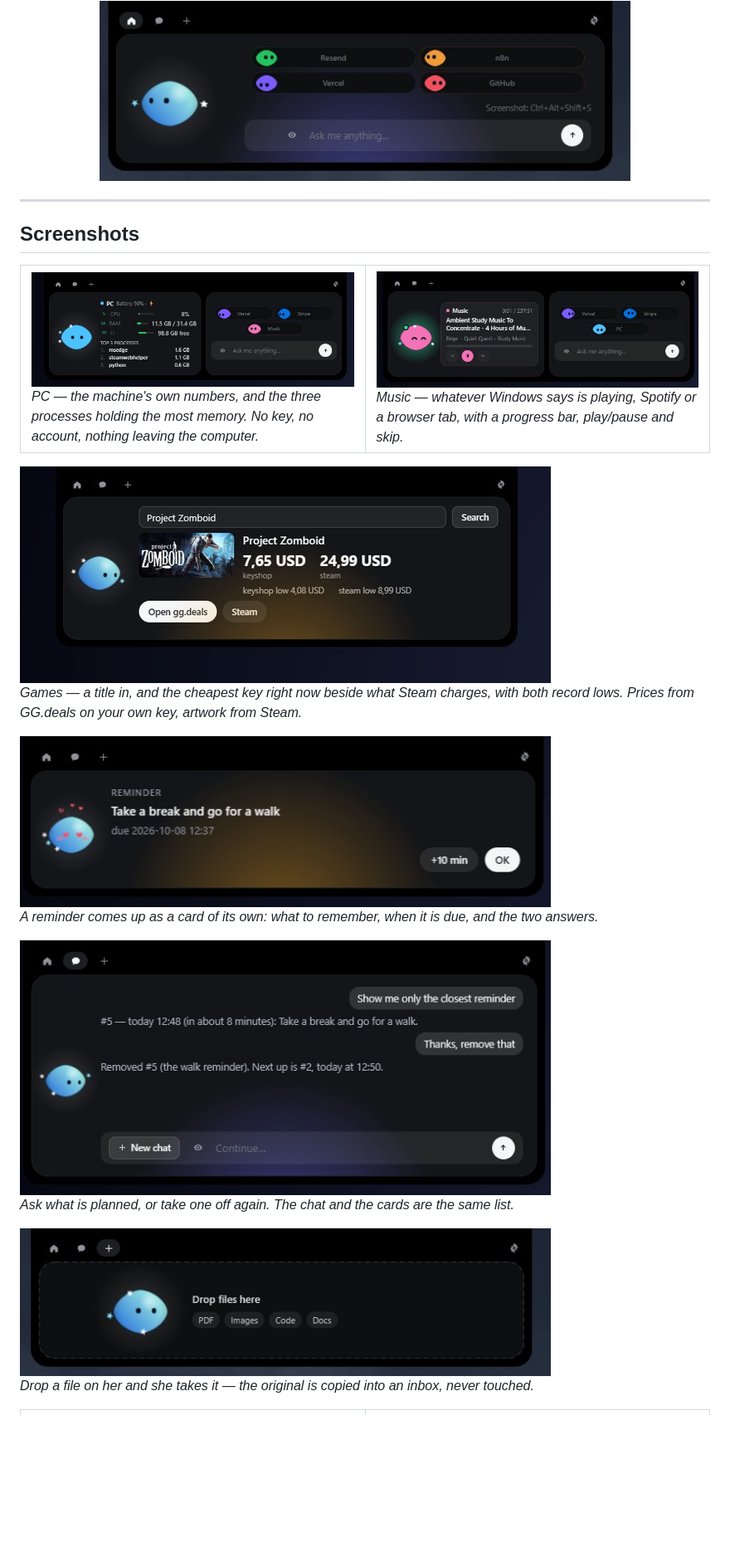
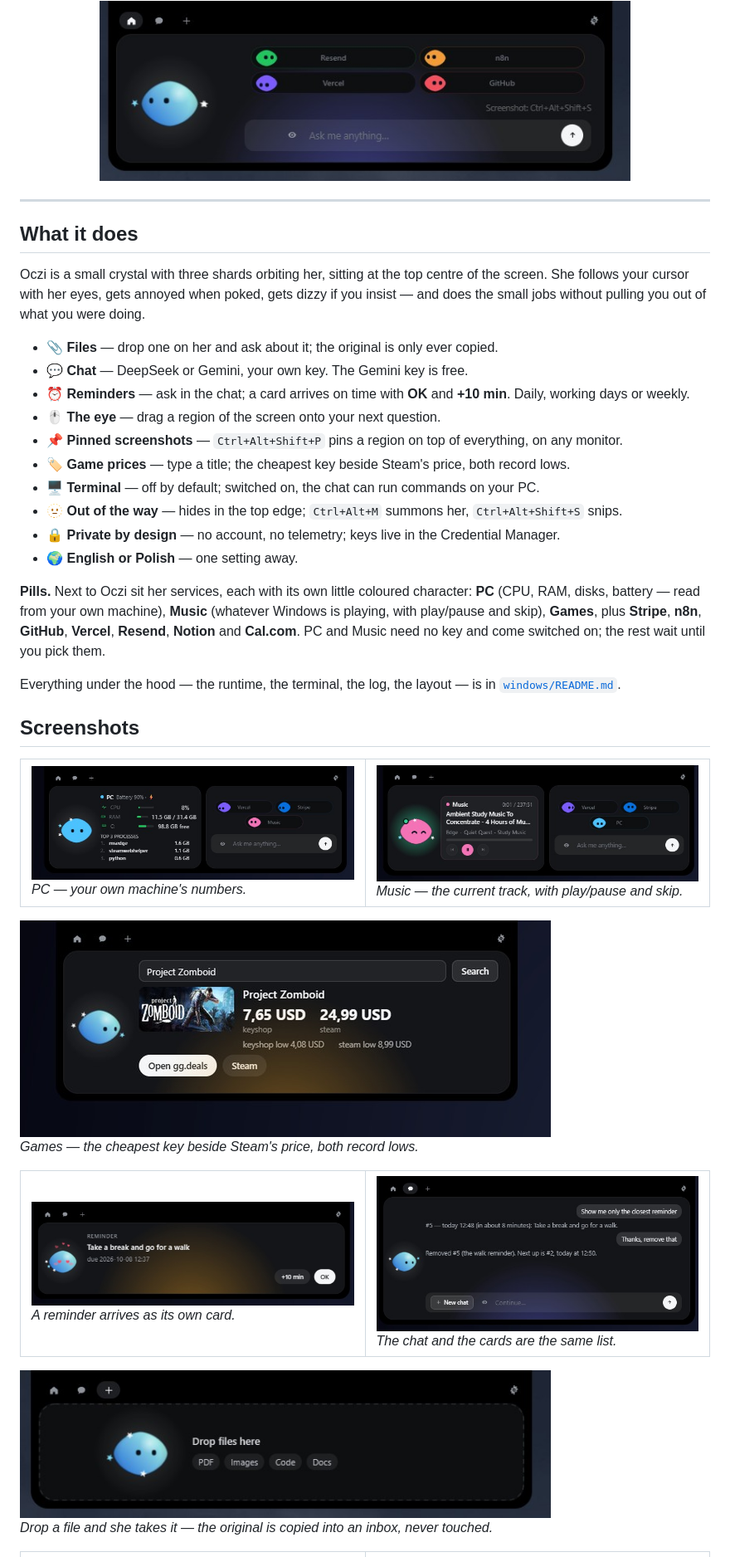
Before and after one commit to Adamowyy/oczi, a Markdown page: README.md, the part around one of its changes. Shown at 83% size. Drawn GitHub-style; blank space fills up the shorter version.

Commit message:
Give every feature a single line in the readme

```diff
--- a/README.md
+++ b/README.md
@@ -16,32 +16,59 @@ Drop a file, chat through DeepSeek or Gemini — the Gemini key is free — snap
 
 ---
 
+## What it does
+
+Oczi is a small crystal with three shards orbiting her, sitting at the top centre of the
+screen. She follows your cursor with her eyes, gets annoyed when poked, gets dizzy if you
+insist — and does the small jobs without pulling you out of what you were doing.
+
+- 📎 **Files** — drop one on her and ask about it; the original is only ever copied.
+- 💬 **Chat** — DeepSeek or Gemini, your own key. The Gemini key is free.
+- ⏰ **Reminders** — ask in the chat; a card arrives on time with **OK** and **+10 min**. Daily, working days or weekly.
+- 🖱️ **The eye** — drag a region of the screen onto your next question.
+- 📌 **Pinned screenshots** — `Ctrl+Alt+Shift+P` pins a region on top of everything, on any monitor.
+- 🏷️ **Game prices** — type a title; the cheapest key beside Steam's price, both record lows.
+- 🖥️ **Terminal** — off by default; switched on, the chat can run commands on your PC.
+- 🫥 **Out of the way** — hides in the top edge; `Ctrl+Alt+M` summons her, `Ctrl+Alt+Shift+S` snips.
+- 🔒 **Private by design** — no account, no telemetry; keys live in the Credential Manager.
+- 🌍 **English or Polish** — one setting away.
+
+**Pills.** Next to Oczi sit her services, each with its own little coloured character:
+**PC** (CPU, RAM, disks, battery — read from your own machine), **Music** (whatever Windows
+is playing, with play/pause and skip), **Games**, plus **Stripe**, **n8n**, **GitHub**,
+**Vercel**, **Resend**, **Notion** and **Cal.com**. PC and Music need no key and come
+switched on; the rest wait until you pick them.
+
+Everything under the hood — the runtime, the terminal, the log, the layout — is in
+[`windows/README.md`](windows/README.md).
+
 ## Screenshots
 
 <table>
 <tr>
-<td width="50%" valign="top"><img src="docs/integration-pc.jpg" alt="The PC pill: processor, memory, free disk space and the three processes holding the most memory" width="100%"><br>
-<em>PC — the machine's own numbers, and the three processes holding the most memory. No key, no account, nothing leaving the computer.</em></td>
-<td width="50%" valign="top"><img src="docs/integration-music.jpg" alt="The Music pill: the track Windows is playing, with a progress bar and transport buttons" width="100%"><br>
-<em>Music — whatever Windows says is playing, Spotify or a browser tab, with a progress bar, play/pause and skip.</em></td>
+<td width="50%" valign="top"><img src="docs/integration-pc.jpg" alt="The PC pill: processor, memory, free disk space and the busiest processes" width="100%"><br>
+<em>PC — your own machine's numbers.</em></td>
+<td width="50%" valign="top"><img src="docs/integration-music.jpg" alt="The Music pill: the current track, a progress bar and transport buttons" width="100%"><br>
+<em>Music — the current track, with play/pause and skip.</em></td>
 </tr>
 </table>
 
 <img src="docs/integration-games.jpg" alt="The Games card: a title search, the cover, the cheapest key beside Steam's price, and both record lows" width="640">
 
-*Games — a title in, and the cheapest key right now beside what Steam charges, with both record lows. Prices from GG.deals on your own key, artwork from Steam.*
+*Games — the cheapest key beside Steam's price, both record lows.*
 
-<img src="docs/reminder-card.jpg" alt="A reminder card: Reminder, what to remember, when it is due, and the +10 min and OK buttons" width="640">
-
-*A reminder comes up as a card of its own: what to remember, when it is due, and the two answers.*
-
-<img src="docs/reminder-chat.jpg" alt="The chat: asking which reminder is the closest one, then taking it off the list" width="640">
-
-*Ask what is planned, or take one off again. The chat and the cards are the same list.*
+<table>
+<tr>
+<td width="50%" valign="top"><img src="docs/reminder-card.jpg" alt="A reminder card with the text, the due time, and the +10 min and OK buttons" width="100%"><br>
+<em>A reminder arrives as its own card.</em></td>
+<td width="50%" valign="top"><img src="docs/reminder-chat.jpg" alt="The chat: asking which reminder is the closest one, then taking it off the list" width="100%"><br>
+<em>The chat and the cards are the same list.</em></td>
+</tr>
+</table>
 
 <img src="docs/island-drop.jpg" alt="The drop view: Drop files here, with PDF, Images, Code and Docs" width="640">
 
-*Drop a file on her and she takes it — the original is copied into an inbox, never touched.*
+*Drop a file and she takes it — the original is copied into an inbox, never touched.*
 
 <table>
 <tr>
```
Also changed, not shown: other parts of README.md (+18 -37 lines).
